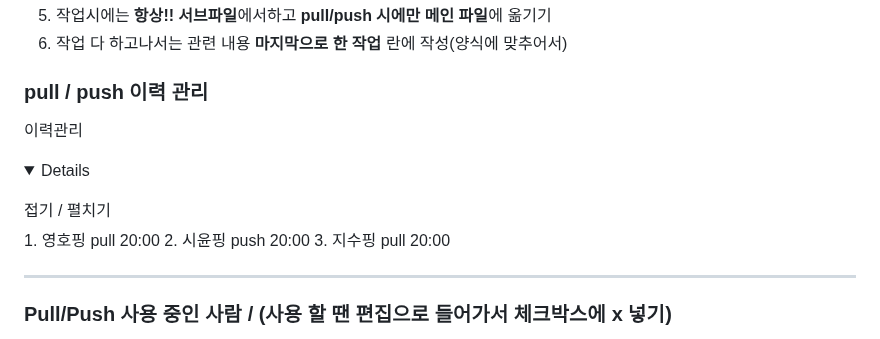
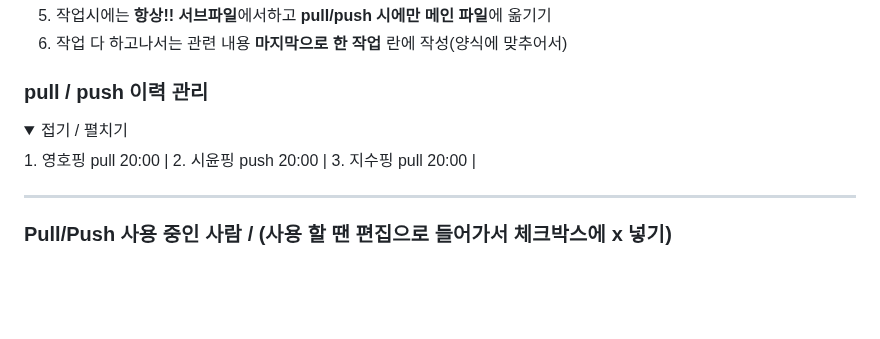
Before and after one commit to 2024-SMHRD-IS-CLOUD-4/GitTestHello1021, a Markdown page: README.md, the part around the change. GitHub-like rendering; folded sections open; blank space fills up the shorter version.

```diff
--- a/README.md
+++ b/README.md
@@ -11,11 +11,11 @@
 6. 작업 다 하고나서는 관련 내용 **마지막으로 한 작업** 란에 작성(양식에 맞추어서)
 
 ### pull / push 이력 관리
-이력관리 <details>
+<details>
  <summary>접기 / 펼치기</summary>
-  1. 영호핑 pull 20:00
-  2. 시윤핑 push 20:00
-  3. 지수핑 pull 20:00
+  1. 영호핑 pull 20:00 |
+  2. 시윤핑 push 20:00 |
+  3. 지수핑 pull 20:00 |
 </details>
 
 
```
